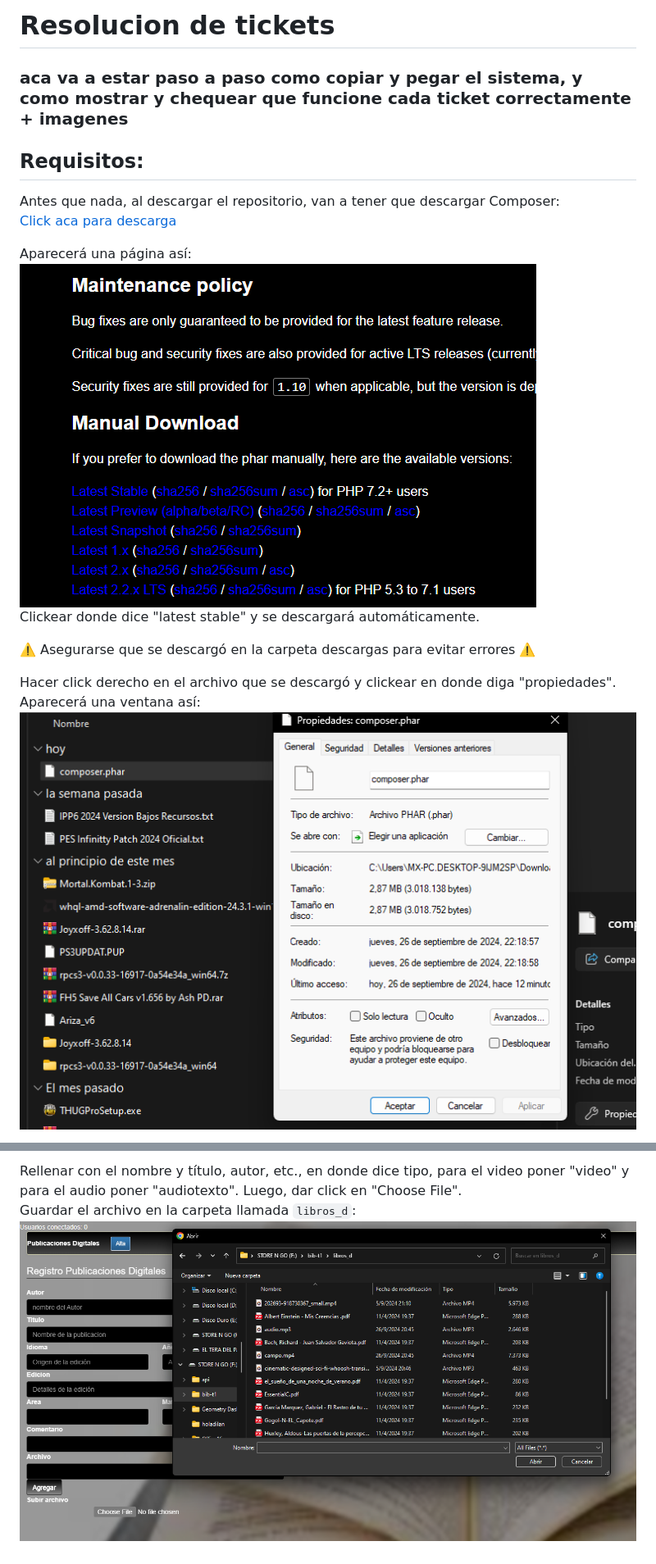
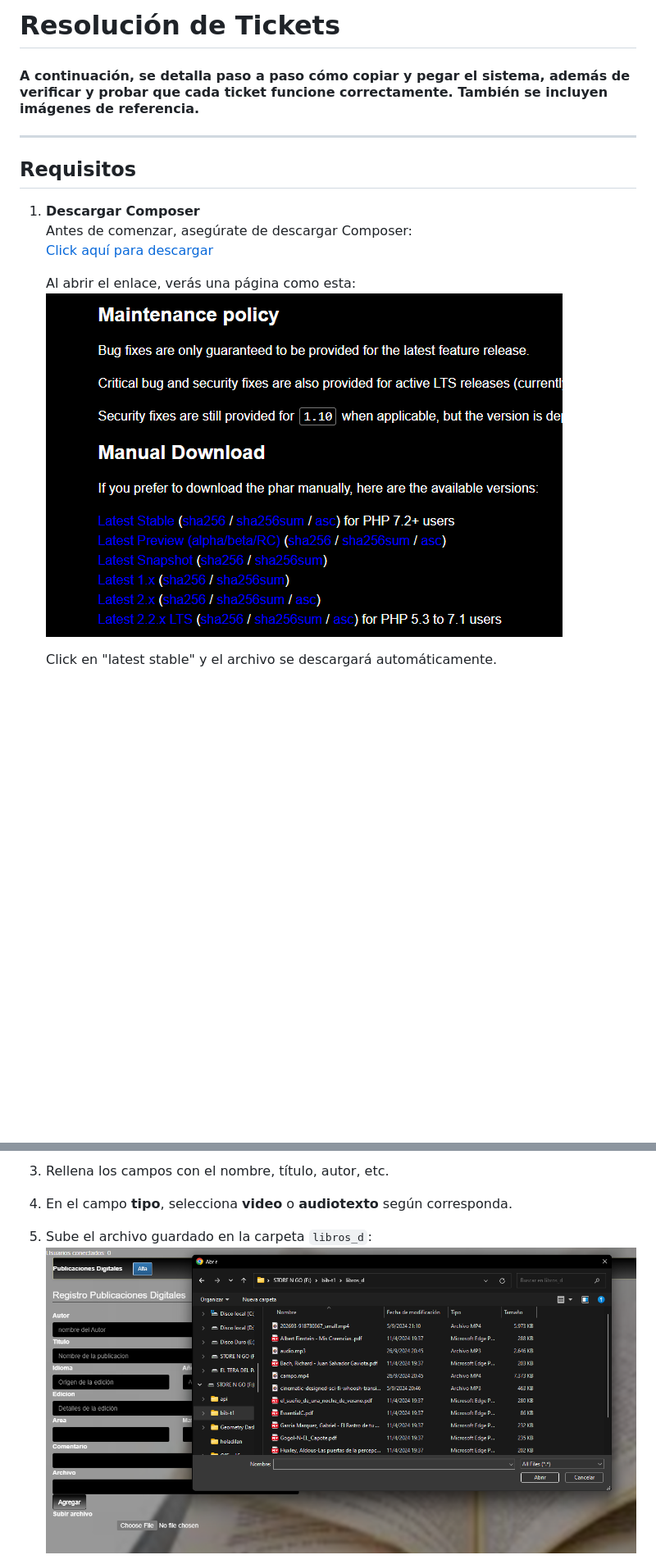
Before and after one commit to MarianoGonzalez05/Resolucion-de-Tickets-7-3-, a Markdown page: README.md, 2 parts joined by grey strips. Shown: that part at 82% size. Rendered like a GitHub page; blank space fills up the shorter version.

```diff
--- a/README.md
+++ b/README.md
@@ -1,19 +1,17 @@
-# Resolucion de tickets
+# Resolución de Tickets
 
-### aca va a estar paso a paso como copiar y pegar el sistema, y como mostrar y chequear que funcione cada ticket correctamente + imagenes
+#### A continuación, se detalla paso a paso cómo copiar y pegar el sistema, además de verificar y probar que cada ticket funcione correctamente. También se incluyen imágenes de referencia.
 
-## Requisitos:
+---
 
-Antes que nada, al descargar el repositorio, van a tener que descargar Composer:
-[Click aca para descarga](https://getcomposer.org/download/)
+## Requisitos
 
-Aparecerá una página así:
-![latest.png](latest.png)
-Clickear donde dice "latest stable" y se descargará automáticamente.
+1. **Descargar Composer**
+   Antes de comenzar, asegúrate de descargar Composer:
+   [Click aquí para descargar](https://getcomposer.org/download/)
 
-⚠️ Asegurarse que se descargó en la carpeta descargas para evitar errores ⚠️
+   Al abrir el enlace, verás una página como esta:
+   ![latest.png](latest.png)
 
-Hacer click derecho en el archivo que se descargó y clickear en donde diga "propiedades".
-Aparecerá una ventana así:
-![propiedades.png](propiedades.png)
+   Click en "latest stable" y el archivo se descargará automáticamente.
 
@@ -111,5 +126,6 @@ Ir a "Libros digitales" y hacer click en el botón que dice "Alta":
 
-Rellenar con el nombre y título, autor, etc., en donde dice tipo, para el video poner "video" y para el audio poner "audiotexto". Luego, dar click en "Choose File".
-Guardar el archivo en la carpeta llamada `libros_d`:
-![librod.png](librod.png)
+3. Rellena los campos con el nombre, título, autor, etc.
+4. En el campo **tipo**, selecciona **video** o **audiotexto** según corresponda.
+5. Sube el archivo guardado en la carpeta `libros_d`:
+   ![librod.png](librod.png)
 
```
Also changed, not shown: other parts of README.md (+85 -61 lines).
